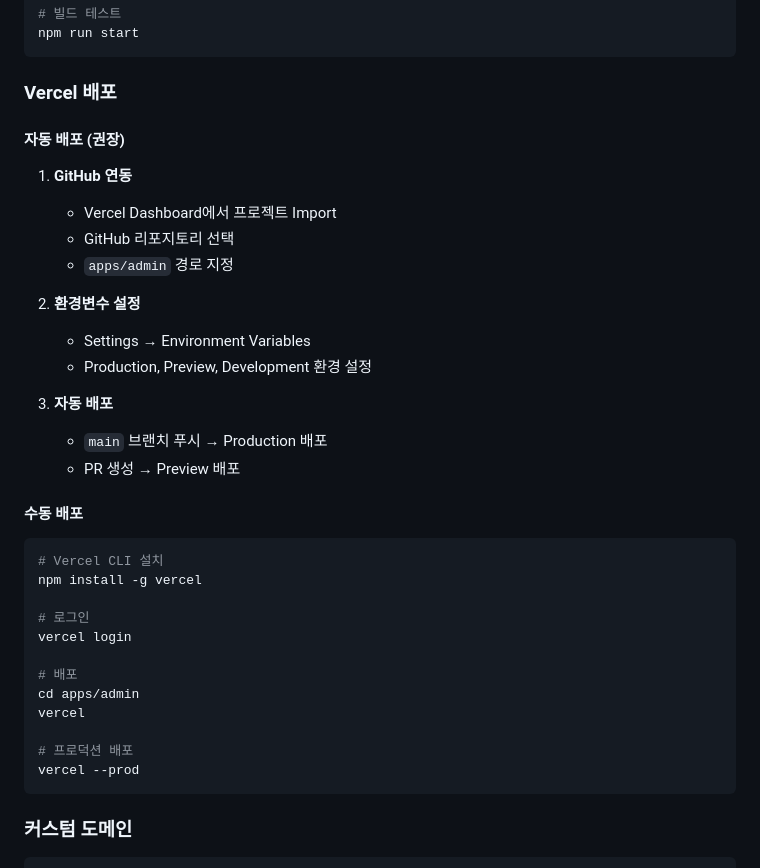
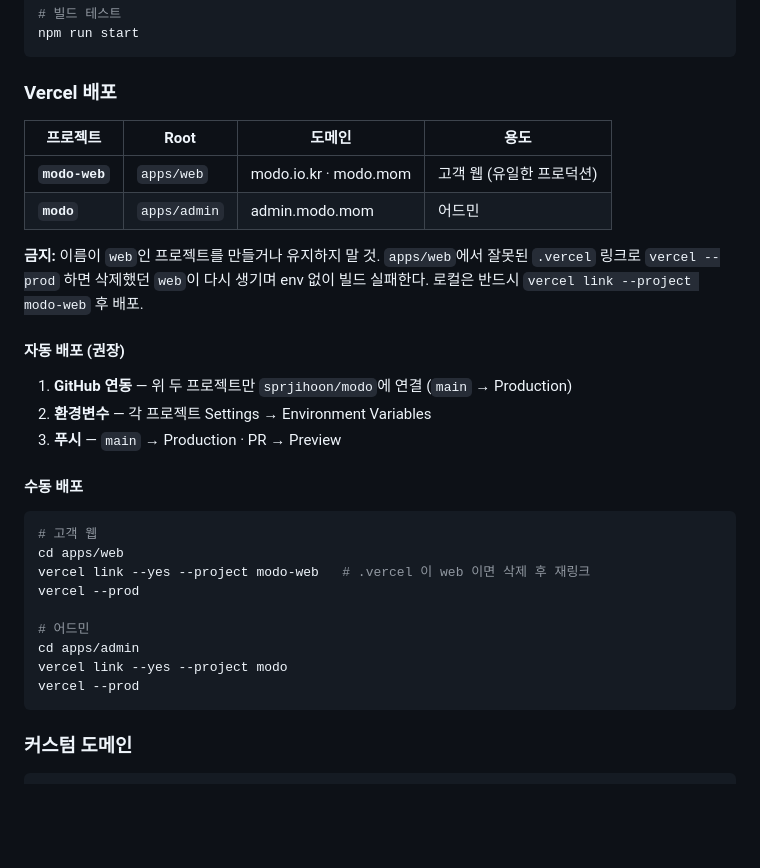
Before and after one commit to sprjihoon/modo, a Markdown page: docs/deployment.md, the part around the change. Drawn GitHub-style; blank space fills up the shorter version.

````diff
--- a/docs/deployment.md
+++ b/docs/deployment.md
@@ -176,35 +176,30 @@ npm run start
 
 ### Vercel 배포
 
+| 프로젝트 | Root | 도메인 | 용도 |
+|---|---|---|---|
+| **`modo-web`** | `apps/web` | modo.io.kr · modo.mom | 고객 웹 (유일한 프로덕션) |
+| **`modo`** | `apps/admin` | admin.modo.mom | 어드민 |
+
+**금지:** 이름이 `web`인 프로젝트를 만들거나 유지하지 말 것. `apps/web`에서 잘못된 `.vercel` 링크로 `vercel --prod` 하면 삭제했던 `web`이 다시 생기며 env 없이 빌드 실패한다. 로컬은 반드시 `vercel link --project modo-web` 후 배포.
+
 #### 자동 배포 (권장)
 
-1. **GitHub 연동**
-   - Vercel Dashboard에서 프로젝트 Import
-   - GitHub 리포지토리 선택
-   - `apps/admin` 경로 지정
-
-2. **환경변수 설정**
-   - Settings → Environment Variables
-   - Production, Preview, Development 환경 설정
-
-3. **자동 배포**
-   - `main` 브랜치 푸시 → Production 배포
-   - PR 생성 → Preview 배포
+1. **GitHub 연동** — 위 두 프로젝트만 `sprjihoon/modo`에 연결 (`main` → Production)
+2. **환경변수** — 각 프로젝트 Settings → Environment Variables
+3. **푸시** — `main` → Production · PR → Preview
 
 #### 수동 배포
 
 ```bash
-# Vercel CLI 설치
-npm install -g vercel
+# 고객 웹
+cd apps/web
+vercel link --yes --project modo-web   # .vercel 이 web 이면 삭제 후 재링크
+vercel --prod
 
-# 로그인
-vercel login
-
-# 배포
+# 어드민
 cd apps/admin
-vercel
-
-# 프로덕션 배포
+vercel link --yes --project modo
 vercel --prod
 ```
 
````
Also changed, not shown: README.md (+28 -10 lines).
